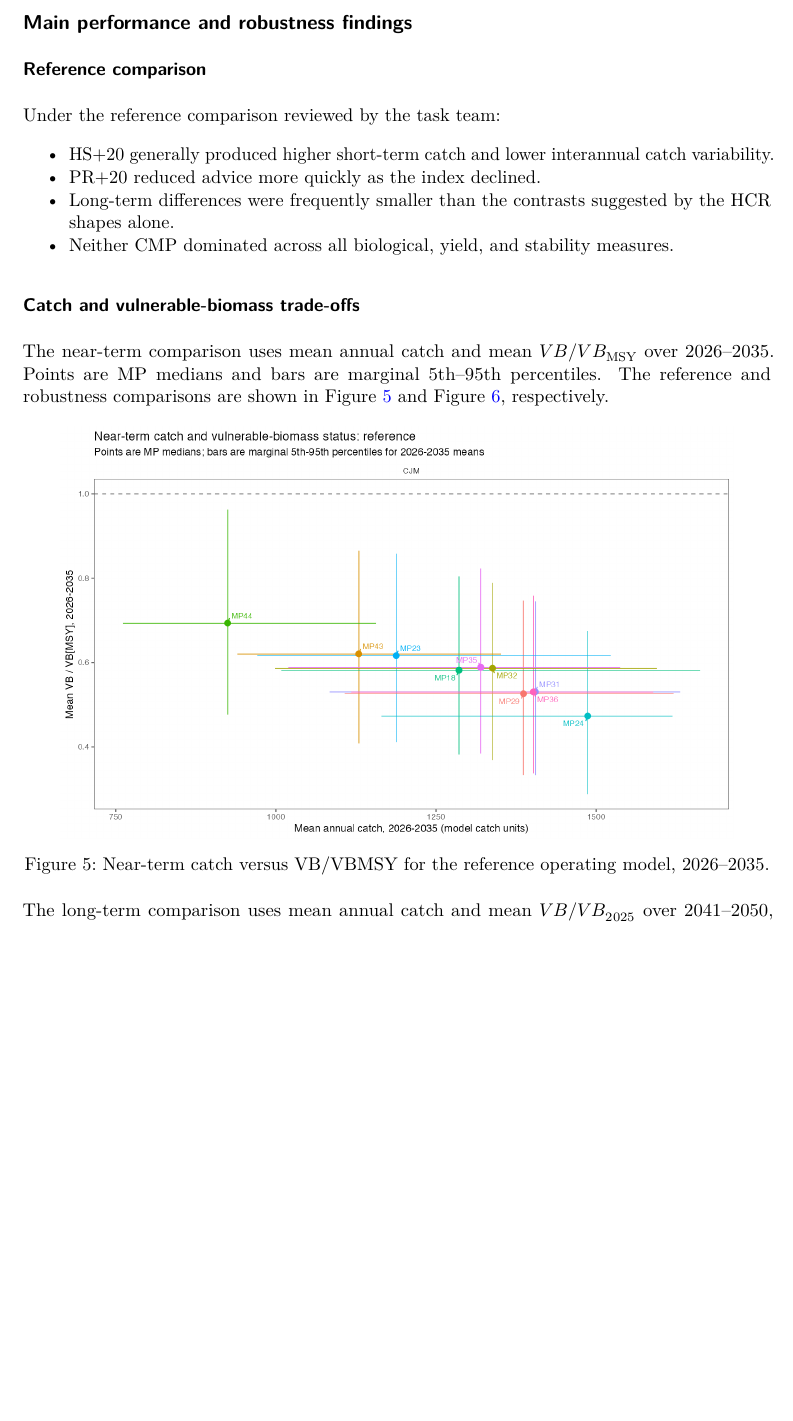
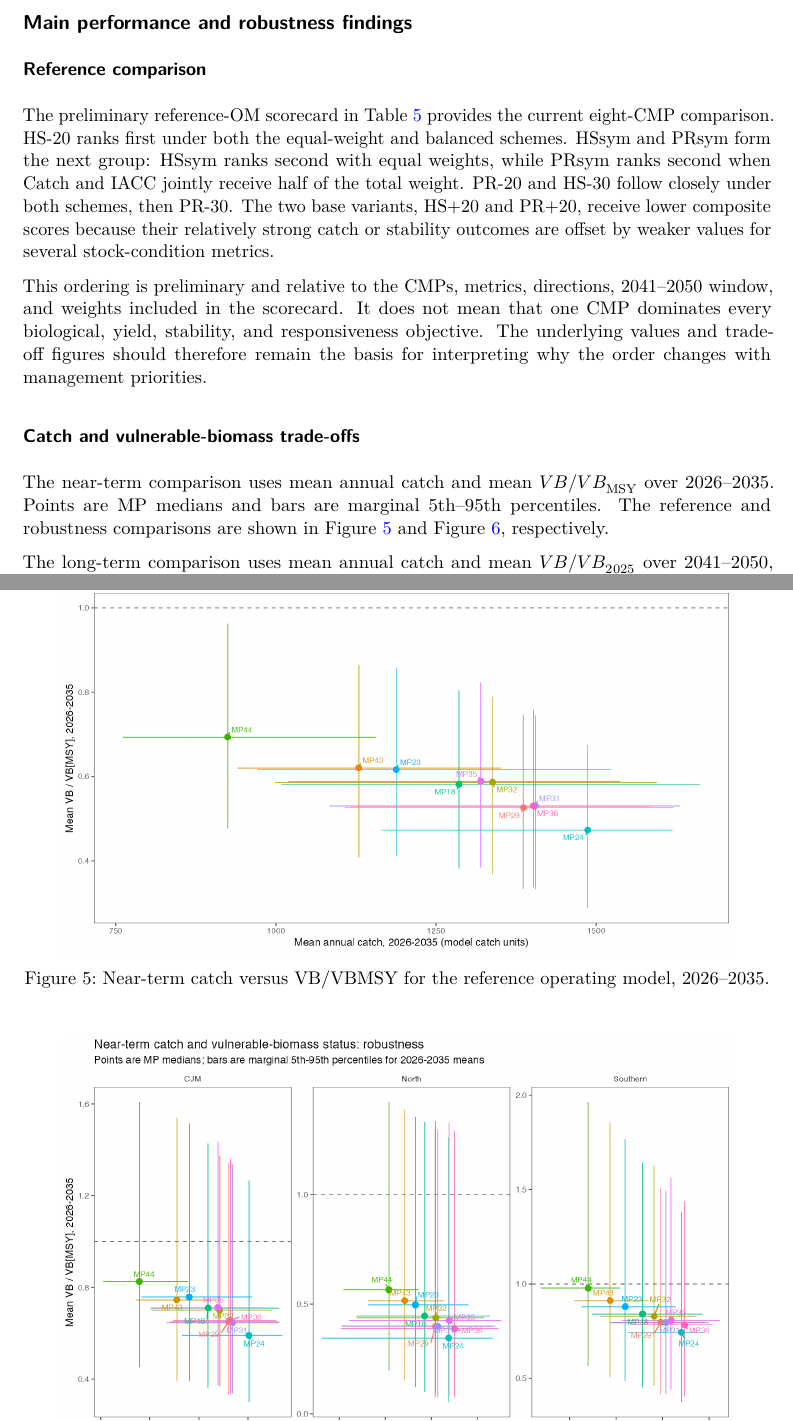
Before and after one commit to SPRFMO/jmMSE26, a Quarto document (doc/evidence/sc14-mse-report.qmd): part of page 16 of 27 before the commit and two parts of pages 16 and 17 of 27 after it, the two joined at a grey line, cut so that both start at the same text, the shorter picture padded with empty space. The pictures show the output file output/pdf/sc14-mse-report.pdf that the author committed with the source.

Commit message:
Update reference comparison from scorecard

```diff
--- a/doc/evidence/sc14-mse-report.qmd
+++ b/doc/evidence/sc14-mse-report.qmd
@@ -517,14 +517,20 @@ probability metric.
 
 ### Reference comparison
 
-Under the reference comparison reviewed by the task team:
+The preliminary reference-OM scorecard in @tbl-scorecard-results provides the
+current eight-CMP comparison. HS-20 ranks first under both the equal-weight and
+balanced schemes. HSsym and PRsym form the next group: HSsym ranks second with
+equal weights, while PRsym ranks second when Catch and IACC jointly receive
+half of the total weight. PR-20 and HS-30 follow closely under both schemes,
+then PR-30. The two base variants, HS+20 and PR+20, receive lower composite
+scores because their relatively strong catch or stability outcomes are offset
+by weaker values for several stock-condition metrics.
 
-- HS+20 generally produced higher short-term catch and lower interannual catch
-  variability.
-- PR+20 reduced advice more quickly as the index declined.
-- Long-term differences were frequently smaller than the contrasts suggested
-  by the HCR shapes alone.
-- Neither CMP dominated across all biological, yield, and stability measures.
+This ordering is preliminary and relative to the CMPs, metrics, directions,
+2041--2050 window, and weights included in the scorecard. It does not mean that
+one CMP dominates every biological, yield, stability, and responsiveness
+objective. The underlying values and trade-off figures should therefore remain
+the basis for interpreting why the order changes with management priorities.
 
 ### Catch and vulnerable-biomass trade-offs
 
```
Also changed, not shown: output/pdf/sc14-mse-report.pdf, 2 other files.
